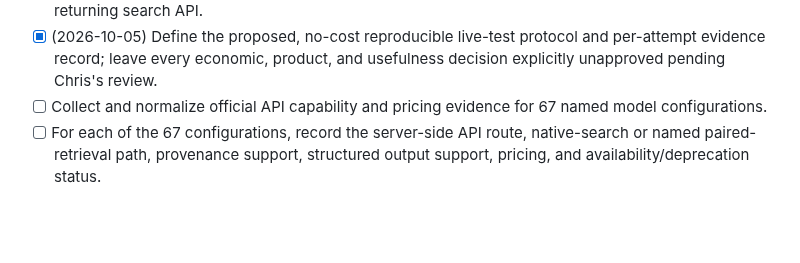
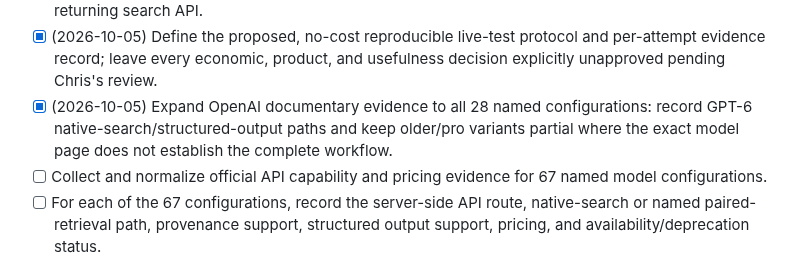
Before and after one commit to successbycs/ShortList, a Markdown page: .agent/execplans/2026-10-04-benchmark-ai-search-analysis.md, the part around the change. Drawn GitHub-style; blank space fills up the shorter version.

Commit message:
docs: complete OpenAI configuration screen

```diff
--- a/.agent/execplans/2026-10-04-benchmark-ai-search-analysis.md
+++ b/.agent/execplans/2026-10-04-benchmark-ai-search-analysis.md
@@ -47,6 +47,10 @@ requirements.
 - [x] (2026-10-05) Define the proposed, no-cost reproducible live-test protocol
   and per-attempt evidence record; leave every economic, product, and
   usefulness decision explicitly unapproved pending Chris's review.
+- [x] (2026-10-05) Expand OpenAI documentary evidence to all 28 named
+  configurations: record GPT-6 native-search/structured-output paths and keep
+  older/pro variants partial where the exact model page does not establish the
+  complete workflow.
 - [ ] Collect and normalize official API capability and pricing evidence for 67
   named model configurations.
 - [ ] For each of the 67 configurations, record the server-side API route,
```
Also changed, not shown: 1 other file.
